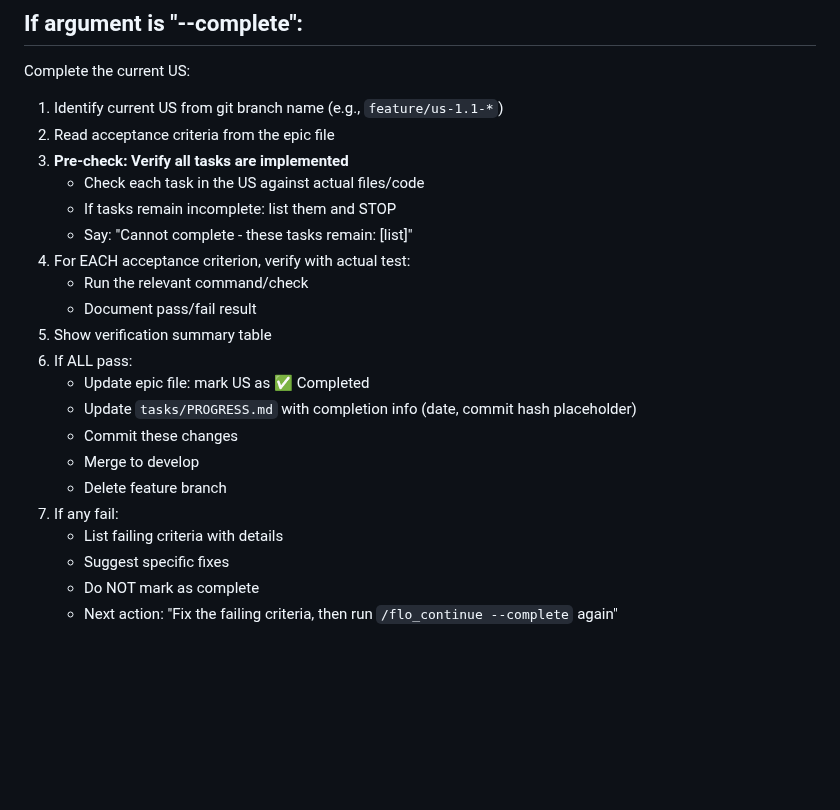
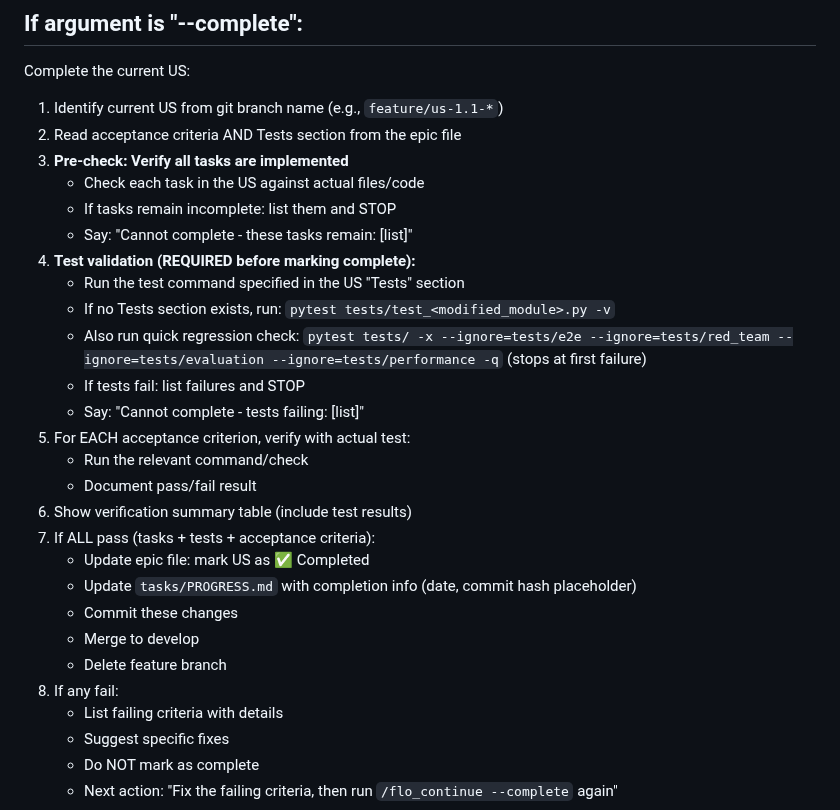
Before and after one commit to FloLecoeuche/lexard, a Markdown page: .claude/commands/flo_continue.md, the part around the change. GitHub-like rendering; blank space fills up the shorter version.

Commit message:
feat(commands): add test workflow to flo_new_epic and flo_continue
- flo_new_epic: Add "### Tests" section to US template
  - Specifies which tests to modify/add
  - Includes test command to run
  - Documents minimal test philosophy (happy path + edge cases)

- flo_continue: Add test validation before US completion
  - Run US-specific tests from Tests section
  - Run quick regression check (unit tests only)
  - Block completion if tests fail

🤖 Generated with [Claude Code](https://claude.com/claude-code)

Co-Authored-By: Claude Opus 4.5 <noreply@anthropic.com>

```diff
--- a/.claude/commands/flo_continue.md
+++ b/.claude/commands/flo_continue.md
@@ -17,22 +17,28 @@ Read `tasks/PROGRESS.md`, the current epic file, and check git branch to underst
 Complete the current US:
 
 1. Identify current US from git branch name (e.g., `feature/us-1.1-*`)
-2. Read acceptance criteria from the epic file
+2. Read acceptance criteria AND Tests section from the epic file
 3. **Pre-check: Verify all tasks are implemented**
    - Check each task in the US against actual files/code
    - If tasks remain incomplete: list them and STOP
    - Say: "Cannot complete - these tasks remain: [list]"
-4. For EACH acceptance criterion, verify with actual test:
+4. **Test validation (REQUIRED before marking complete):**
+   - Run the test command specified in the US "Tests" section
+   - If no Tests section exists, run: `pytest tests/test_<modified_module>.py -v`
+   - Also run quick regression check: `pytest tests/ -x --ignore=tests/e2e --ignore=tests/red_team --ignore=tests/evaluation --ignore=tests/performance -q` (stops at first failure)
+   - If tests fail: list failures and STOP
+   - Say: "Cannot complete - tests failing: [list]"
+5. For EACH acceptance criterion, verify with actual test:
    - Run the relevant command/check
    - Document pass/fail result
-5. Show verification summary table
-6. If ALL pass:
+6. Show verification summary table (include test results)
+7. If ALL pass (tasks + tests + acceptance criteria):
    - Update epic file: mark US as ✅ Completed
    - Update `tasks/PROGRESS.md` with completion info (date, commit hash placeholder)
    - Commit these changes
    - Merge to develop
    - Delete feature branch
-7. If any fail:
+8. If any fail:
    - List failing criteria with details
    - Suggest specific fixes
    - Do NOT mark as complete
```
Also changed, not shown: .claude/commands/flo_new_epic.md (+9 -0 lines).
